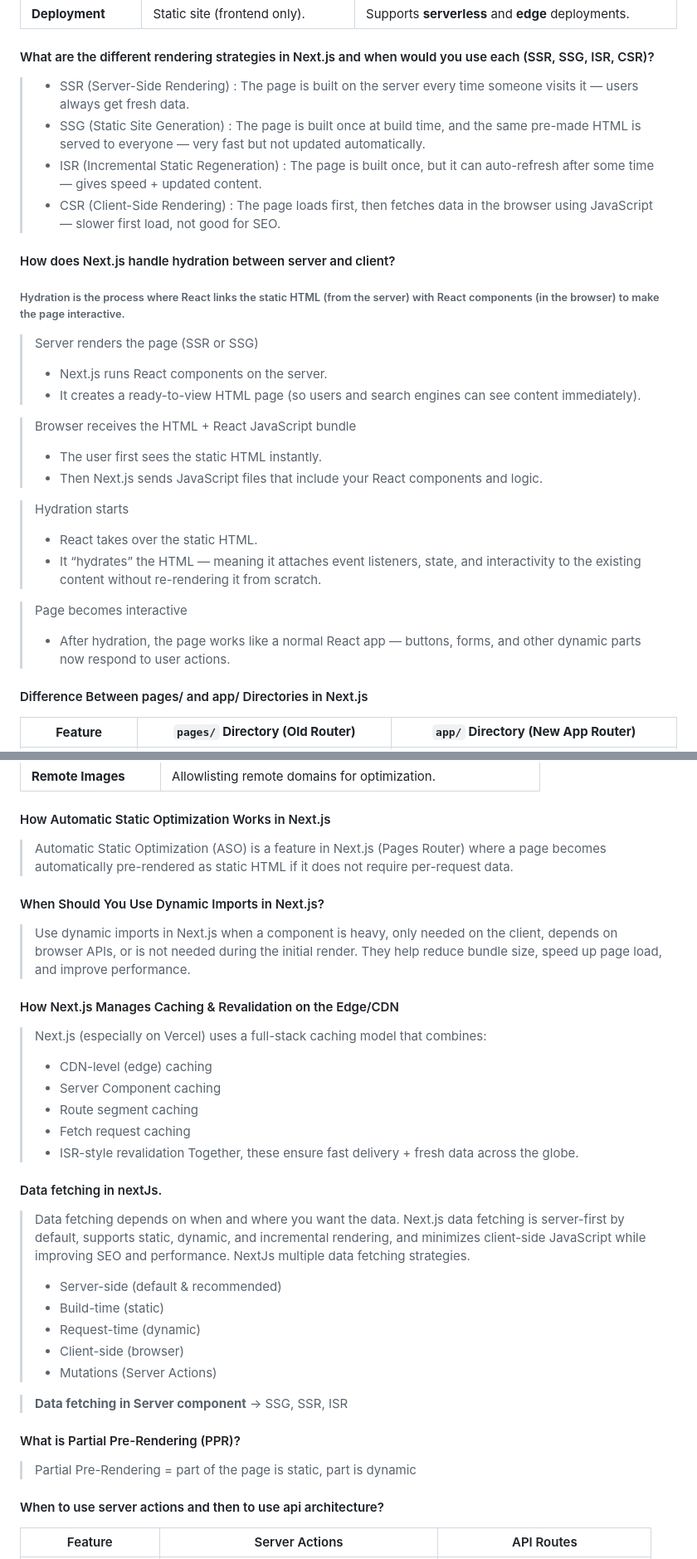
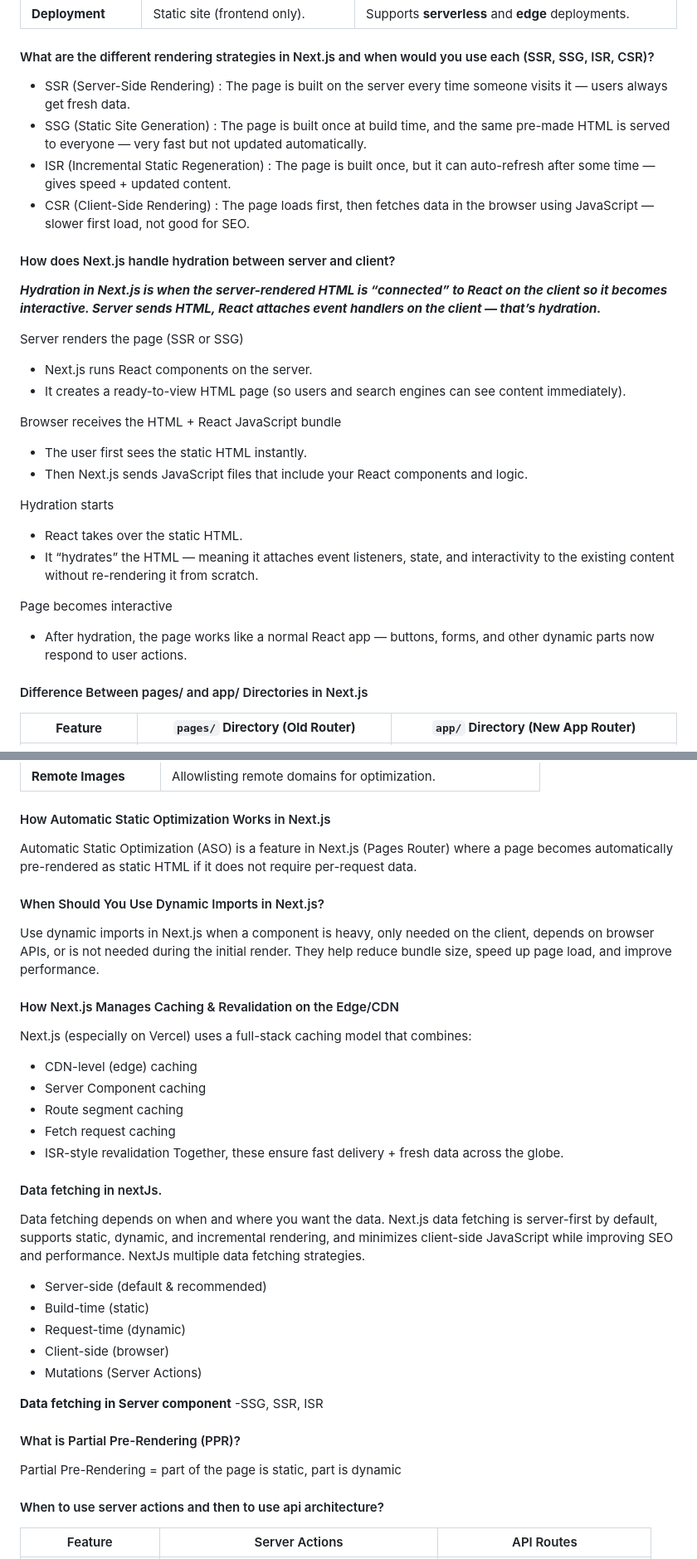
Before and after one commit to Vishesh-21/Full-Stack-Developer-Interview-Prep, a Markdown page: nextjs/readme.md, 2 parts joined by grey strips. Shown at 83% size. Rendered like a GitHub page.

```diff
--- a/nextjs/readme.md
+++ b/nextjs/readme.md
@@ -12,33 +12,33 @@
 
 #### What are the different rendering strategies in Next.js and when would you use each (SSR, SSG, ISR, CSR)?
 
-> - SSR (Server-Side Rendering) : The page is built on the server every time someone visits it — users always get fresh data.
-> - SSG (Static Site Generation) : The page is built once at build time, and the same pre-made HTML is served to everyone — very fast but not updated automatically.
-> - ISR (Incremental Static Regeneration) : The page is built once, but it can auto-refresh after some time — gives speed + updated content.
-> - CSR (Client-Side Rendering) : The page loads first, then fetches data in the browser using JavaScript — slower first load, not good for SEO.
+- SSR (Server-Side Rendering) : The page is built on the server every time someone visits it — users always get fresh data.
+- SSG (Static Site Generation) : The page is built once at build time, and the same pre-made HTML is served to everyone — very fast but not updated automatically.
+- ISR (Incremental Static Regeneration) : The page is built once, but it can auto-refresh after some time — gives speed + updated content.
+- CSR (Client-Side Rendering) : The page loads first, then fetches data in the browser using JavaScript — slower first load, not good for SEO.
 
 #### How does Next.js handle hydration between server and client?
 
-###### Hydration is the process where React links the static HTML (from the server) with React components (in the browser) to make the page interactive.
+**_Hydration in Next.js is when the server-rendered HTML is “connected” to React on the client so it becomes interactive. Server sends HTML, React attaches event handlers on the client — that’s hydration._**
 
-> Server renders the page (SSR or SSG)
->
-> - Next.js runs React components on the server.
-> - It creates a ready-to-view HTML page (so users and search engines can see content immediately).
+Server renders the page (SSR or SSG)
 
-> Browser receives the HTML + React JavaScript bundle
->
-> - The user first sees the static HTML instantly.
-> - Then Next.js sends JavaScript files that include your React components and logic.
+- Next.js runs React components on the server.
+- It creates a ready-to-view HTML page (so users and search engines can see content immediately).
 
-> Hydration starts
->
-> - React takes over the static HTML.
-> - It “hydrates” the HTML — meaning it attaches event listeners, state, and interactivity to the existing content without re-rendering it from scratch.
+Browser receives the HTML + React JavaScript bundle
 
-> Page becomes interactive
->
-> - After hydration, the page works like a normal React app — buttons, forms, and other dynamic parts now respond to user actions.
+- The user first sees the static HTML instantly.
+- Then Next.js sends JavaScript files that include your React components and logic.
+
+Hydration starts
+
+- React takes over the static HTML.
+- It “hydrates” the HTML — meaning it attaches event listeners, state, and interactivity to the existing content without re-rendering it from scratch.
+
+Page becomes interactive
+
+- After hydration, the page works like a normal React app — buttons, forms, and other dynamic parts now respond to user actions.
 
 #### Difference Between pages/ and app/ Directories in Next.js
 
@@ -179,38 +191,38 @@
 
 #### How Automatic Static Optimization Works in Next.js
 
-> Automatic Static Optimization (ASO) is a feature in Next.js (Pages Router) where a page becomes automatically pre-rendered as static HTML if it does not require per-request data.
+Automatic Static Optimization (ASO) is a feature in Next.js (Pages Router) where a page becomes automatically pre-rendered as static HTML if it does not require per-request data.
 
 #### When Should You Use Dynamic Imports in Next.js?
 
-> Use dynamic imports in Next.js when a component is heavy, only needed on the client, depends on browser APIs, or is not needed during the initial render. They help reduce bundle size, speed up page load, and improve performance.
+Use dynamic imports in Next.js when a component is heavy, only needed on the client, depends on browser APIs, or is not needed during the initial render. They help reduce bundle size, speed up page load, and improve performance.
 
 #### How Next.js Manages Caching & Revalidation on the Edge/CDN
 
-> Next.js (especially on Vercel) uses a full-stack caching model that combines:
->
-> - CDN-level (edge) caching
-> - Server Component caching
-> - Route segment caching
-> - Fetch request caching
-> - ISR-style revalidation
->   Together, these ensure fast delivery + fresh data across the globe.
+Next.js (especially on Vercel) uses a full-stack caching model that combines:
+
+- CDN-level (edge) caching
+- Server Component caching
+- Route segment caching
+- Fetch request caching
+- ISR-style revalidation
+  Together, these ensure fast delivery + fresh data across the globe.
 
 #### Data fetching in nextJs.
 
-> Data fetching depends on when and where you want the data. Next.js data fetching is server-first by default, supports static, dynamic, and incremental rendering, and minimizes client-side JavaScript while improving SEO and performance. NextJs multiple data fetching strategies.
->
-> - Server-side (default & recommended)
-> - Build-time (static)
-> - Request-time (dynamic)
-> - Client-side (browser)
-> - Mutations (Server Actions)
+Data fetching depends on when and where you want the data. Next.js data fetching is server-first by default, supports static, dynamic, and incremental rendering, and minimizes client-side JavaScript while improving SEO and performance. NextJs multiple data fetching strategies.
 
-> **Data fetching in Server component** -> SSG, SSR, ISR
+- Server-side (default & recommended)
+- Build-time (static)
+- Request-time (dynamic)
+- Client-side (browser)
+- Mutations (Server Actions)
+
+**Data fetching in Server component** -SSG, SSR, ISR
 
 #### What is Partial Pre-Rendering (PPR)?
 
-> Partial Pre-Rendering = part of the page is static, part is dynamic
+Partial Pre-Rendering = part of the page is static, part is dynamic
 
 #### When to use server actions and then to use api architecture?
 
```
Also changed, not shown: other parts of nextjs/readme.md (+96 -33 lines), nextjs/next-questions.md (added, +41 -0 lines), react/react-follow-up-questions.md (+34 -0 lines).
